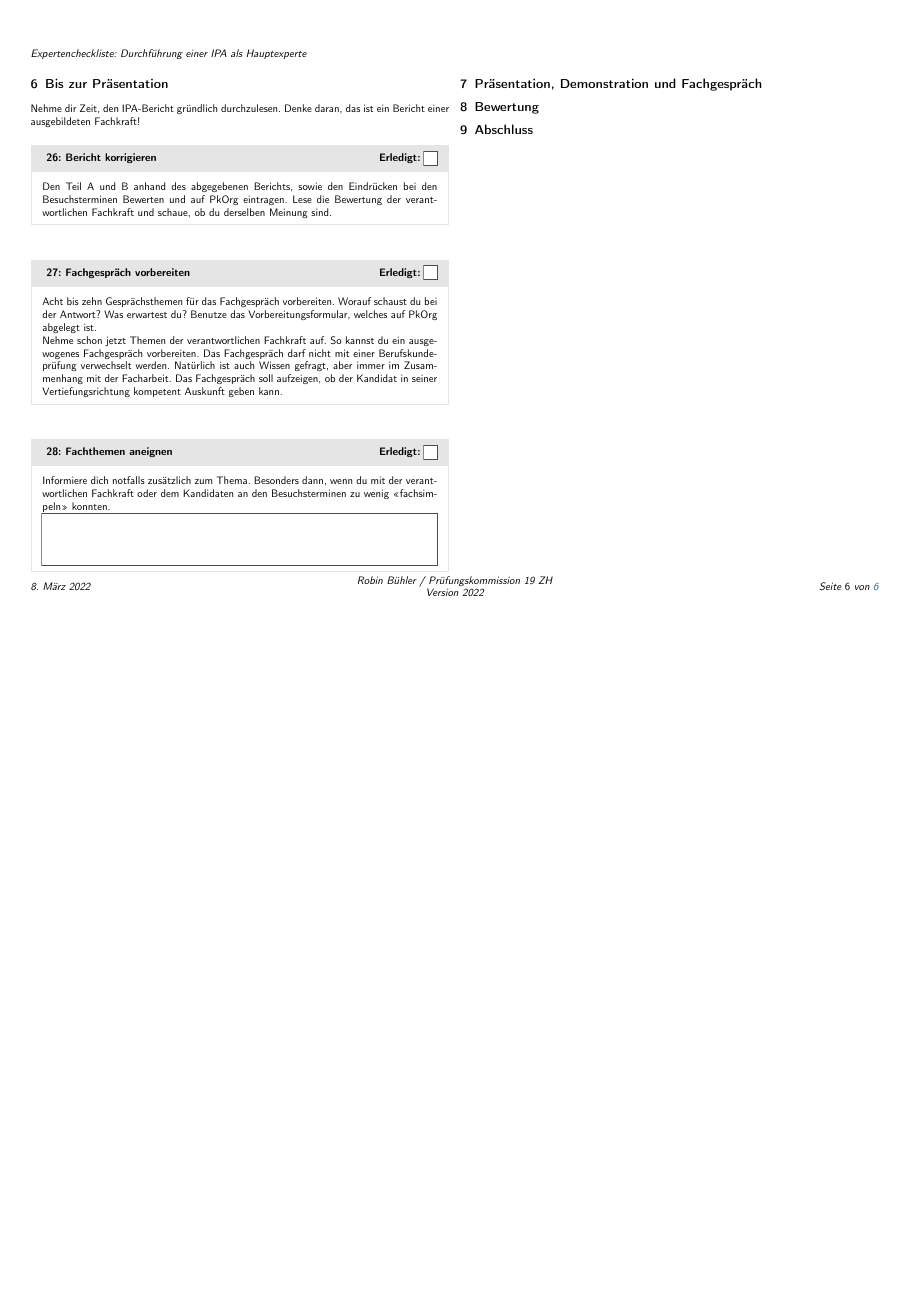
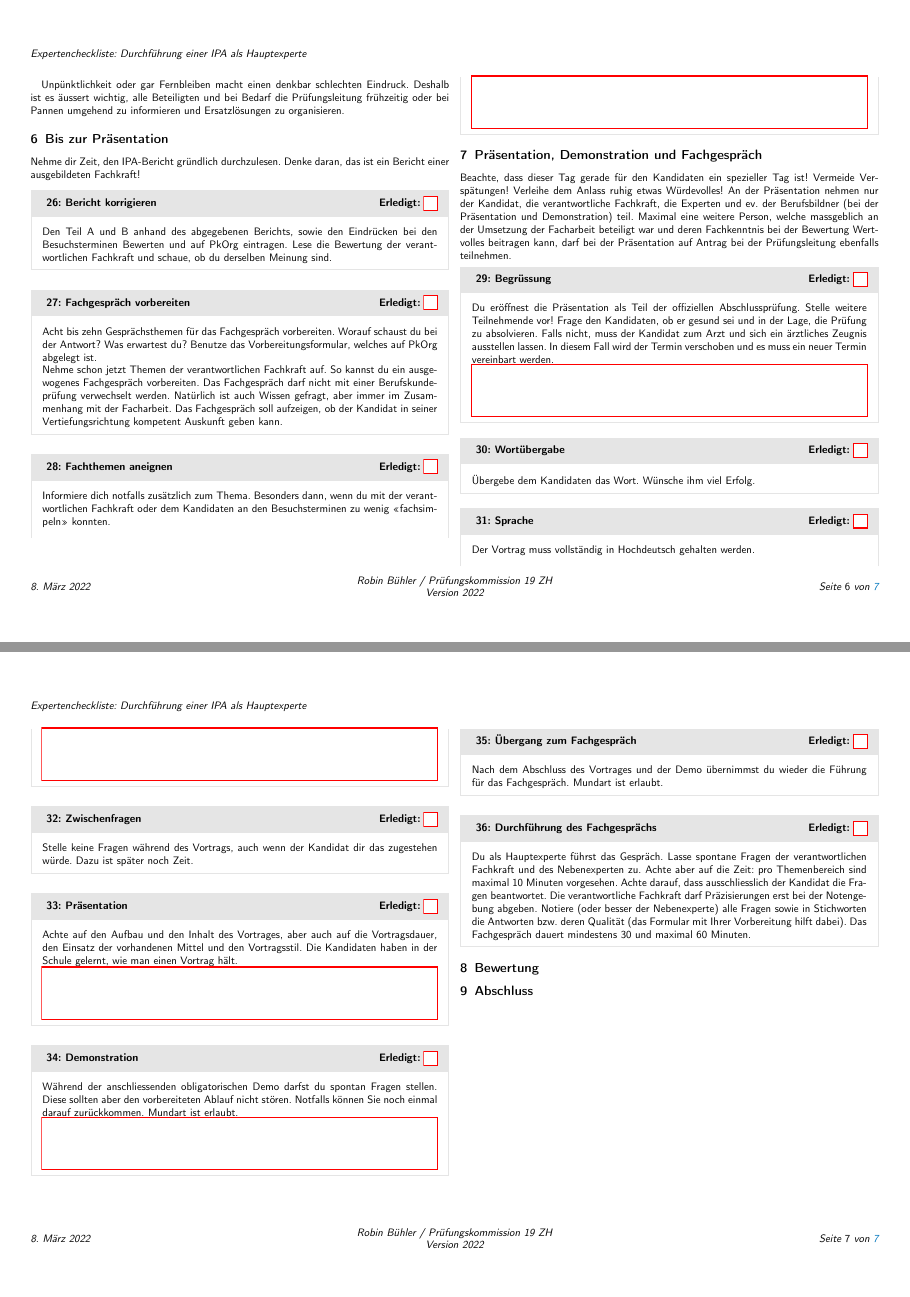
Before and after one commit to swissictedu/ipa-experts-checklist, a LaTeX document (src/index.tex, which reads src/chapters/5_interruptions.tex, src/chapters/7_presentation.tex): page 6 of 6 before the commit and pages 6 and 7 of 7 after it, the two joined at a grey line, the shorter picture padded with empty space. Compiled offline with pdfLaTeX.

Commit message:
Add presentation

```diff
--- a/src/chapters/5_interruptions.tex
+++ b/src/chapters/5_interruptions.tex
@@ -28,3 +28,5 @@ Falls du das Gefühl hast, dass die Facharbeit ungenügend abgeschlossen werden
   \item ... noch genauere Notizen machen (Einsprache, Rekurs). Es muss für Dritte ersichtlich sein, was erreicht wurde oder was fehlt, um die entsprechende Punktvergabe zu rechtfertigen.
   \item ... Aussagen im IPA-Bericht eventuell zusätzlich verifizieren.
 \end{itemize}
+
+Unpünktlichkeit oder gar Fernbleiben macht einen denkbar schlechten Eindruck. Deshalb ist es äussert wichtig, alle Beteiligten und bei Bedarf die Prüfungsleitung frühzeitig oder bei Pannen umgehend zu informieren und Ersatzlösungen zu organisieren.
--- a/src/chapters/7_presentation.tex
+++ b/src/chapters/7_presentation.tex
@@ -1 +1,27 @@
 \chapter{Präsentation, Demonstration und Fachgespräch}
+Beachte, dass dieser Tag gerade für den Kandidaten ein spezieller Tag ist! Vermeide Verspätungen! Verleihe dem Anlass ruhig etwas Würdevolles! An der Präsentation nehmen nur der Kandidat, die verantwortliche Fachkraft, die Experten und ev. der Berufsbildner (bei der Präsentation und Demonstration) teil. Maximal eine weitere Person, welche massgeblich an der Umsetzung der Facharbeit beteiligt war und deren Fachkenntnis bei der Bewertung Wertvolles beitragen kann, darf bei der Präsentation auf Antrag bei der Prüfungsleitung ebenfalls teilnehmen.
+
+\begin{taskitem}{Begrüssung}
+  Du eröffnest die Präsentation als Teil der offiziellen Abschlussprüfung. Stelle weitere Teilnehmende vor! Frage den Kandidaten, ob er gesund sei und in der Lage, die Prüfung zu absolvieren. Falls nicht, muss der Kandidat zum Arzt und sich ein ärztliches Zeugnis ausstellen lassen. In diesem Fall wird der Termin verschoben und es muss ein neuer Termin vereinbart werden.
+\end{taskitem}
+\begin{taskitemwithoutcomment}{Wortübergabe}
+  Übergebe dem Kandidaten das Wort. Wünsche ihm viel Erfolg.
+\end{taskitemwithoutcomment}
+\begin{taskitem}{Sprache}
+  Der Vortrag muss vollständig in Hochdeutsch gehalten werden.
+\end{taskitem}
+\begin{taskitemwithoutcomment}{Zwischenfragen}
+  Stelle keine Fragen während des Vortrags, auch wenn der Kandidat dir das zugestehen würde. Dazu ist später noch Zeit.
+\end{taskitemwithoutcomment}
+\begin{taskitem}{Präsentation}
+  Achte auf den Aufbau und den Inhalt des Vortrages, aber auch auf die Vortragsdauer, den Einsatz der vorhandenen Mittel und den Vortragsstil. Die Kandidaten haben in der Schule gelernt, wie man einen Vortrag hält.
+\end{taskitem}
+\begin{taskitem}{Demonstration}
+  Während der anschliessenden obligatorischen Demo darfst du spontan Fragen stellen. Diese sollten aber den vorbereiteten Ablauf nicht stören. Notfalls können Sie noch einmal darauf zurückkommen. Mundart ist erlaubt.
+\end{taskitem}
+\begin{taskitemwithoutcomment}{Übergang zum Fachgespräch}
+  Nach dem Abschluss des Vortrages und der Demo übernimmst du wieder die Führung für das Fachgespräch. Mundart ist erlaubt.
+\end{taskitemwithoutcomment}
+\begin{taskitemwithoutcomment}{Durchführung des Fachgesprächs}
+  Du als Hauptexperte führst das Gespräch. Lasse spontane Fragen der verantwortlichen Fachkraft und des Nebenexperten zu. Achte aber auf die Zeit: pro Themenbereich sind maximal 10 Minuten vorgesehen. Achte darauf, dass ausschliesslich der Kandidat die Fragen beantwortet. Die verantwortliche Fachkraft darf Präzisierungen erst bei der Notengebung abgeben. Notiere (oder besser der Nebenexperte) alle Fragen sowie in Stichworten die Antworten bzw. deren Qualität (das Formular mit Ihrer Vorbereitung hilft dabei). Das Fachgespräch dauert mindestens 30 und maximal 60 Minuten.
+\end{taskitemwithoutcomment}
```
